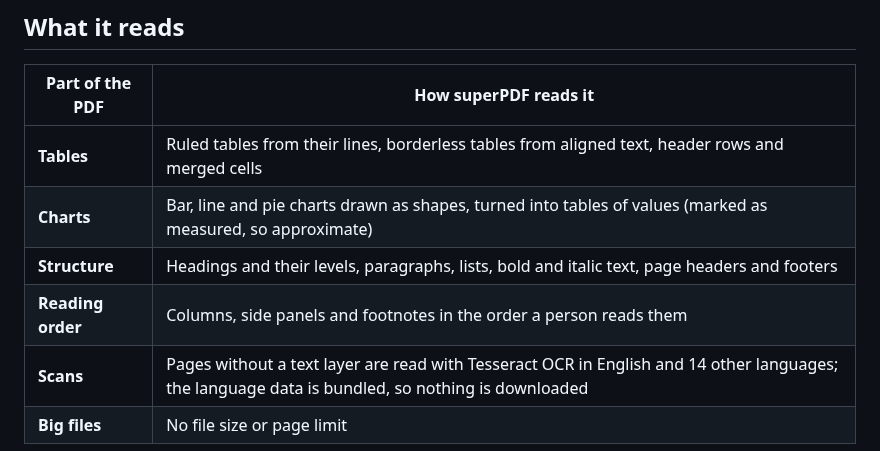
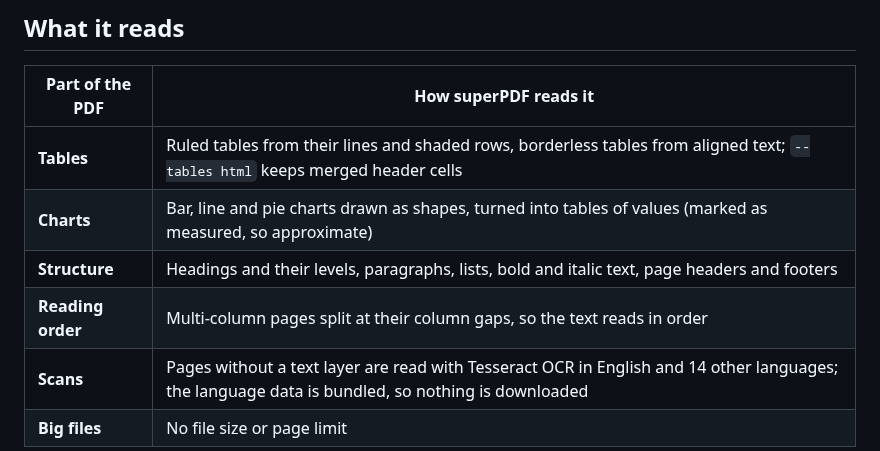
Before and after one commit to arjunprabhulal/superpdf, a Markdown page: README.md, the part around one of its changes. Drawn GitHub-style.

```diff
--- a/README.md
+++ b/README.md
@@ -92,10 +92,10 @@ This starts a private API on `127.0.0.1` that only this computer can reach. It p
 
 | Part of the PDF | How superPDF reads it |
 |---|---|
-| **Tables** | Ruled tables from their lines, borderless tables from aligned text, header rows and merged cells |
+| **Tables** | Ruled tables from their lines and shaded rows, borderless tables from aligned text; `--tables html` keeps merged header cells |
 | **Charts** | Bar, line and pie charts drawn as shapes, turned into tables of values (marked as measured, so approximate) |
 | **Structure** | Headings and their levels, paragraphs, lists, bold and italic text, page headers and footers |
-| **Reading order** | Columns, side panels and footnotes in the order a person reads them |
+| **Reading order** | Multi-column pages split at their column gaps, so the text reads in order |
 | **Scans** | Pages without a text layer are read with Tesseract OCR in English and 14 other languages; the language data is bundled, so nothing is downloaded |
 | **Big files** | No file size or page limit |
 
```
Also changed, not shown: other parts of README.md (+25 -1 lines), docs/assets/hero.png, 2 other files.
